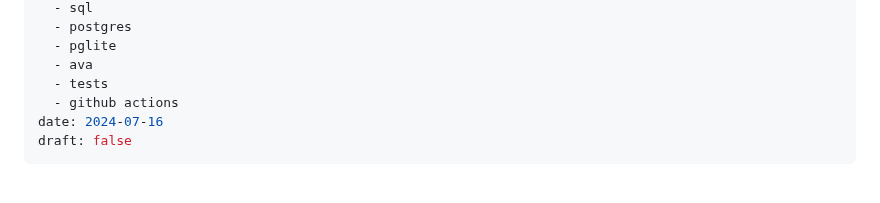
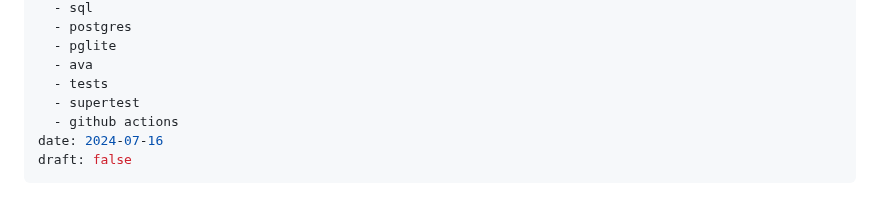
Before and after one commit to sombriks/sombriks-hq, a Markdown page: src/blog/0072-node-backend-validation-exemplified.md, the part around the change. Drawn GitHub-style.

Commit message:
missing tag

```diff
--- a/src/blog/0072-node-backend-validation-exemplified.md
+++ b/src/blog/0072-node-backend-validation-exemplified.md
@@ -14,6 +14,7 @@ tags:
   - pglite
   - ava
   - tests
+  - supertest
   - github actions
 date: 2024-07-16
 draft: false
```
